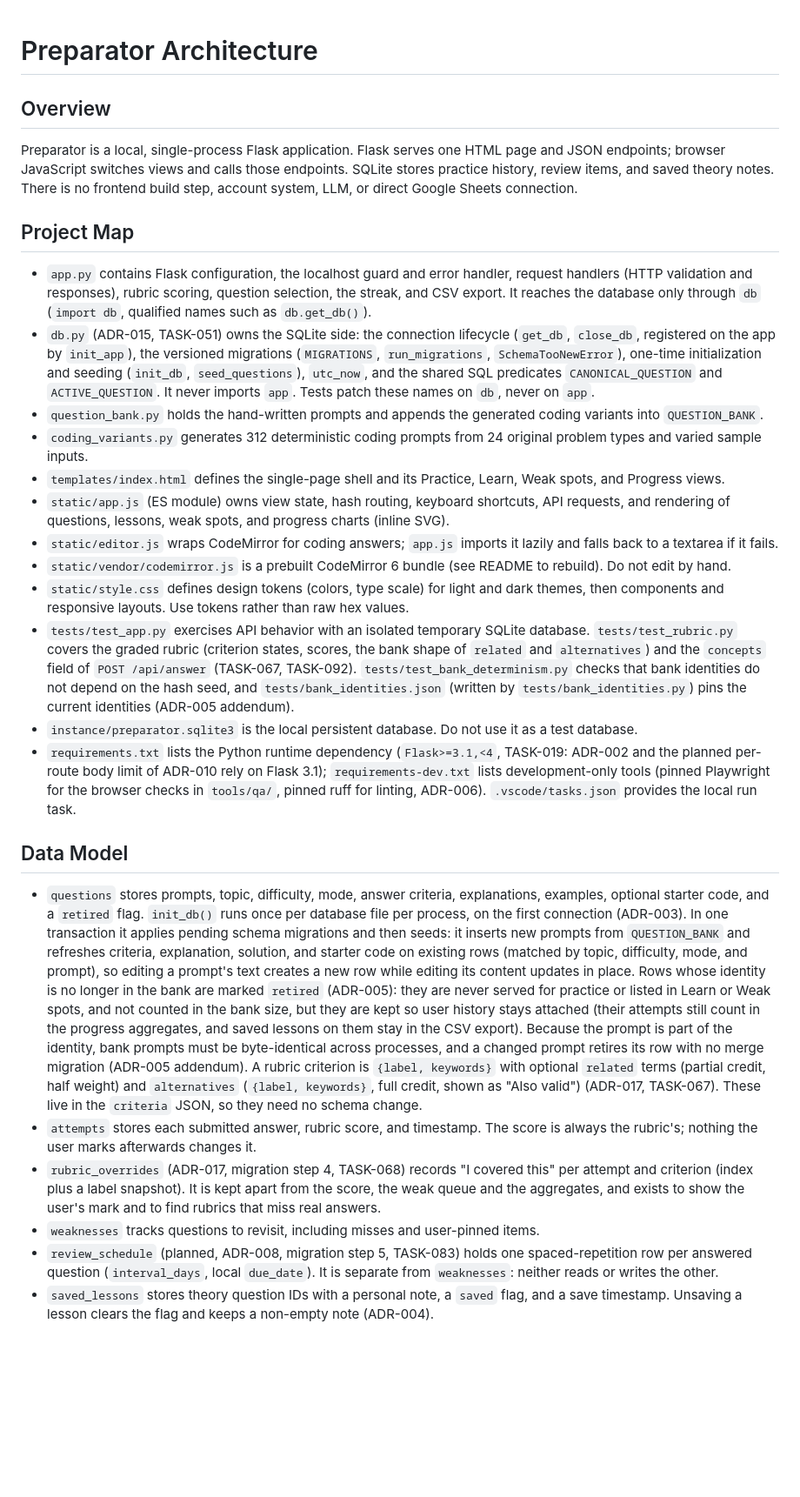
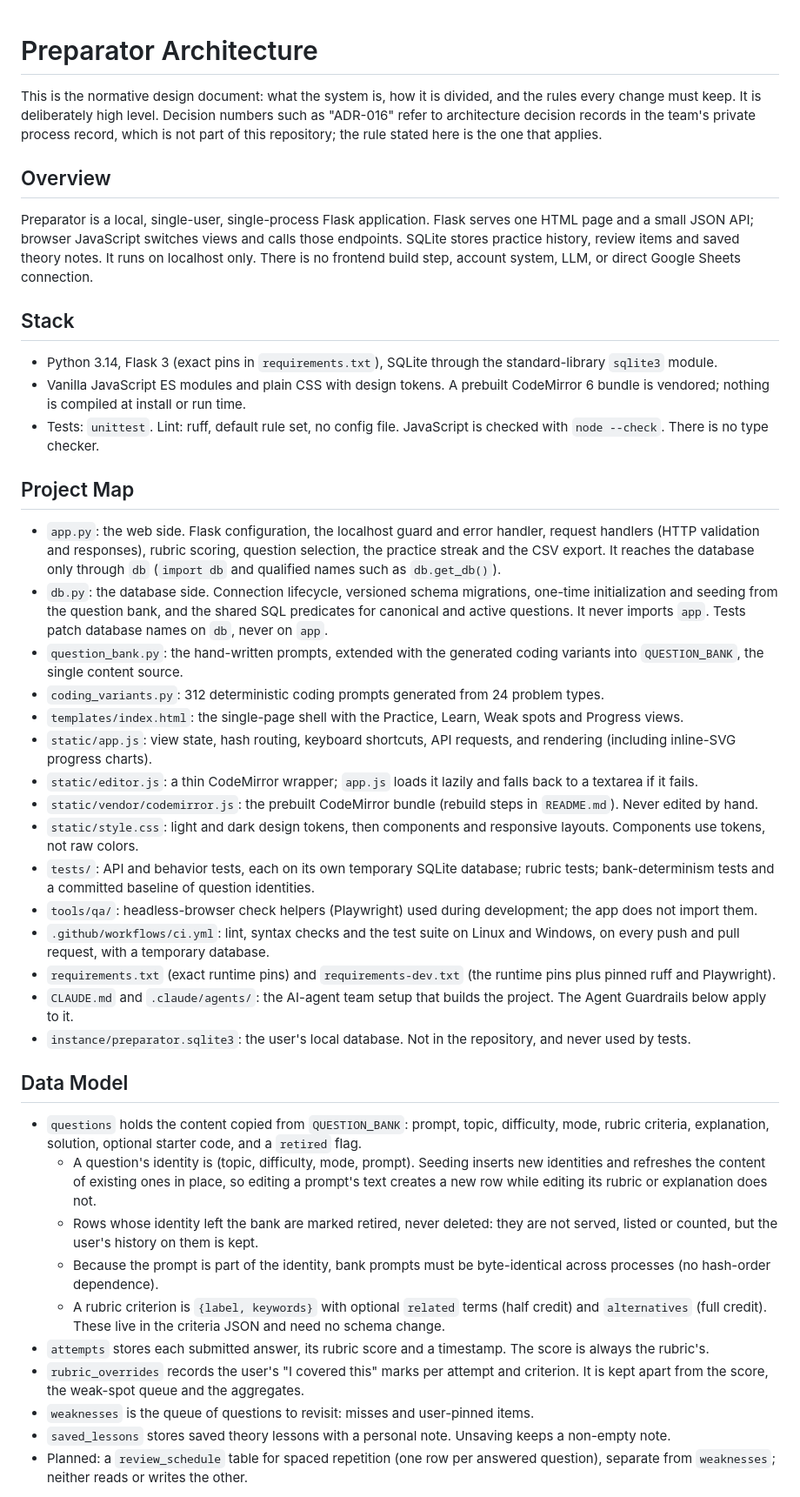
Before and after one commit to shark12000/preparator, a Markdown page: ARCHITECTURE.md, the part around one of its changes. Shown at 87% size. Drawn GitHub-style; blank space fills up the shorter version.

Commit message:
LEAD-7: Trim ARCHITECTURE.md to a public high-level document
Co-Authored-By: Claude Opus 5.5 <noreply@anthropic.com>

```diff
--- a/ARCHITECTURE.md
+++ b/ARCHITECTURE.md
@@ -1,31 +1,45 @@
 # Preparator Architecture
+
+This is the normative design document: what the system is, how it is divided, and the rules every change must keep. It is deliberately high level. Decision numbers such as "ADR-016" refer to architecture decision records in the team's private process record, which is not part of this repository; the rule stated here is the one that applies.
 
 ## Overview
 
-Preparator is a local, single-process Flask application. Flask serves one HTML page and JSON endpoints; browser JavaScript switches views and calls those endpoints. SQLite stores practice history, review items, and saved theory notes. There is no frontend build step, account system, LLM, or direct Google Sheets connection.
+Preparator is a local, single-user, single-process Flask application. Flask serves one HTML page and a small JSON API; browser JavaScript switches views and calls those endpoints. SQLite stores practice history, review items and saved theory notes. It runs on localhost only. There is no frontend build step, account system, LLM, or direct Google Sheets connection.
+
+## Stack
+
+- Python 3.14, Flask 3 (exact pins in `requirements.txt`), SQLite through the standard-library `sqlite3` module.
+- Vanilla JavaScript ES modules and plain CSS with design tokens. A prebuilt CodeMirror 6 bundle is vendored; nothing is compiled at install or run time.
+- Tests: `unittest`. Lint: ruff, default rule set, no config file. JavaScript is checked with `node --check`. There is no type checker.
 
 ## Project Map
 
-- `app.py` contains Flask configuration, the localhost guard and error handler, request handlers (HTTP validation and responses), rubric scoring, question selection, the streak, and CSV export. It reaches the database only through `db` (`import db`, qualified names such as `db.get_db()`).
-- `db.py` (ADR-015, TASK-051) owns the SQLite side: the connection lifecycle (`get_db`, `close_db`, registered on the app by `init_app`), the versioned migrations (`MIGRATIONS`, `run_migrations`, `SchemaTooNewError`), one-time initialization and seeding (`init_db`, `seed_questions`), `utc_now`, and the shared SQL predicates `CANONICAL_QUESTION` and `ACTIVE_QUESTION`. It never imports `app`. Tests patch these names on `db`, never on `app`.
-- `question_bank.py` holds the hand-written prompts and appends the generated coding variants into `QUESTION_BANK`.
-- `coding_variants.py` generates 312 deterministic coding prompts from 24 original problem types and varied sample inputs.
-- `templates/index.html` defines the single-page shell and its Practice, Learn, Weak spots, and Progress views.
-- `static/app.js` (ES module) owns view state, hash routing, keyboard shortcuts, API requests, and rendering of questions, lessons, weak spots, and progress charts (inline SVG).
-- `static/editor.js` wraps CodeMirror for coding answers; `app.js` imports it lazily and falls back to a textarea if it fails.
-- `static/vendor/codemirror.js` is a prebuilt CodeMirror 6 bundle (see README to rebuild). Do not edit by hand.
-- `static/style.css` defines design tokens (colors, type scale) for light and dark themes, then components and responsive layouts. Use tokens rather than raw hex values.
-- `tests/test_app.py` exercises API behavior with an isolated temporary SQLite database. `tests/test_rubric.py` covers the graded rubric (criterion states, scores, the bank shape of `related` and `alternatives`) and the `concepts` field of `POST /api/answer` (TASK-067, TASK-092). `tests/test_bank_determinism.py` checks that bank identities do not depend on the hash seed, and `tests/bank_identities.json` (written by `tests/bank_identities.py`) pins the current identities (ADR-005 addendum).
-- `instance/preparator.sqlite3` is the local persistent database. Do not use it as a test database.
-- `requirements.txt` lists the Python runtime dependency (`Flask>=3.1,<4`, TASK-019: ADR-002 and the planned per-route body limit of ADR-010 rely on Flask 3.1); `requirements-dev.txt` lists development-only tools (pinned Playwright for the browser checks in `tools/qa/`, pinned ruff for linting, ADR-006). `.vscode/tasks.json` provides the local run task.
+- `app.py`: the web side. Flask configuration, the localhost guard and error handler, request handlers (HTTP validation and responses), rubric scoring, question selection, the practice streak and the CSV export. It reaches the database only through `db` (`import db` and qualified names such as `db.get_db()`).
+- `db.py`: the database side. Connection lifecycle, versioned schema migrations, one-time initialization and seeding from the question bank, and the shared SQL predicates for canonical and active questions. It never imports `app`. Tests patch database names on `db`, never on `app`.
+- `question_bank.py`: the hand-written prompts, extended with the generated coding variants into `QUESTION_BANK`, the single content source.
+- `coding_variants.py`: 312 deterministic coding prompts generated from 24 problem types.
+- `templates/index.html`: the single-page shell with the Practice, Learn, Weak spots and Progress views.
+- `static/app.js`: view state, hash routing, keyboard shortcuts, API requests, and rendering (including inline-SVG progress charts).
+- `static/editor.js`: a thin CodeMirror wrapper; `app.js` loads it lazily and falls back to a textarea if it fails.
+- `static/vendor/codemirror.js`: the prebuilt CodeMirror bundle (rebuild steps in `README.md`). Never edited by hand.
+- `static/style.css`: light and dark design tokens, then components and responsive layouts. Components use tokens, not raw colors.
+- `tests/`: API and behavior tests, each on its own temporary SQLite database; rubric tests; bank-determinism tests and a committed baseline of question identities.
+- `tools/qa/`: headless-browser check helpers (Playwright) used during development; the app does not import them.
+- `.github/workflows/ci.yml`: lint, syntax checks and the test suite on Linux and Windows, on every push and pull request, with a temporary database.
+- `requirements.txt` (exact runtime pins) and `requirements-dev.txt` (the runtime pins plus pinned ruff and Playwright).
+- `CLAUDE.md` and `.claude/agents/`: the AI-agent team setup that builds the project. The Agent Guardrails below apply to it.
+- `instance/preparator.sqlite3`: the user's local database. Not in the repository, and never used by tests.
 
 ## Data Model
 
-- `questions` stores prompts, topic, difficulty, mode, answer criteria, explanations, examples, optional starter code, and a `retired` flag. `init_db()` runs once per database file per process, on the first connection (ADR-003). In one transaction it applies pending schema migrations and then seeds: it inserts new prompts from `QUESTION_BANK` and refreshes criteria, explanation, solution, and starter code on existing rows (matched by topic, difficulty, mode, and prompt), so editing a prompt's text creates a new row while editing its content updates in place. Rows whose identity is no longer in the bank are marked `retired` (ADR-005): they are never served for practice or listed in Learn or Weak spots, and not counted in the bank size, but they are kept so user history stays attached (their attempts still count in the progress aggregates, and saved lessons on them stay in the CSV export). Because the prompt is part of the identity, bank prompts must be byte-identical across processes, and a changed prompt retires its row with no merge migration (ADR-005 addendum).
-  A rubric criterion is `{label, keywords}` with optional `related` terms (partial credit, half weight) and `alternatives` (`{label, keywords}`, full credit, shown as "Also valid") (ADR-017, TASK-067). These live in the `criteria` JSON, so they need no schema change.
-- `attempts` stores each submitted answer, rubric score, and timestamp. The score is always the rubric's; nothing the user marks afterwards changes it.
-- `rubric_overrides` (ADR-017, migration step 4, TASK-068) records "I covered this" per attempt and criterion (index plus a label snapshot). It is kept apart from the score, the weak queue and the aggregates, and exists to show the user's mark and to find rubrics that miss real answers.
-- `weaknesses` tracks questions to revisit, including misses and user-pinned items.
-- `review_schedule` (planned, ADR-008, migration step 5, TASK-083) holds one spaced-repetition row per answered question (`interval_days`, local `due_date`). It is separate from `weaknesses`: neither reads or writes the other.
-- `saved_lessons` stores theory question IDs with a personal note, a `saved` flag, and a save timestamp. Unsaving a lesson clears the flag and keeps a non-empty note (ADR-004).
+- `questions` holds the content copied from `QUESTION_BANK`: prompt, topic, difficulty, mode, rubric criteria, explanation, solution, optional starter code, and a `retired` flag.
+  - A question's identity is (topic, difficulty, mode, prompt). Seeding inserts new identities and refreshes the content of existing ones in place, so editing a prompt's text creates a new row while editing its rubric or explanation does not.
+  - Rows whose identity left the bank are marked retired, never deleted: they are not served, listed or counted, but the user's history on them is kept.
+  - Because the prompt is part of the identity, bank prompts must be byte-identical across processes (no hash-order dependence).
+  - A rubric criterion is `{label, keywords}` with optional `related` terms (half credit) and `alternatives` (full credit). These live in the criteria JSON and need no schema change.
+- `attempts` stores each submitted answer, its rubric score and a timestamp. The score is always the rubric's.
+- `rubric_overrides` records the user's "I covered this" marks per attempt and criterion. It is kept apart from the score, the weak-spot queue and the aggregates.
+- `weaknesses` is the queue of questions to revisit: misses and user-pinned items.
+- `saved_lessons` stores saved theory lessons with a personal note. Unsaving keeps a non-empty note.
+- Planned: a `review_schedule` table for spaced repetition (one row per answered question), separate from `weaknesses`; neither reads or writes the other.
 
```
Also changed, not shown: other parts of ARCHITECTURE.md (+30 -49 lines).
